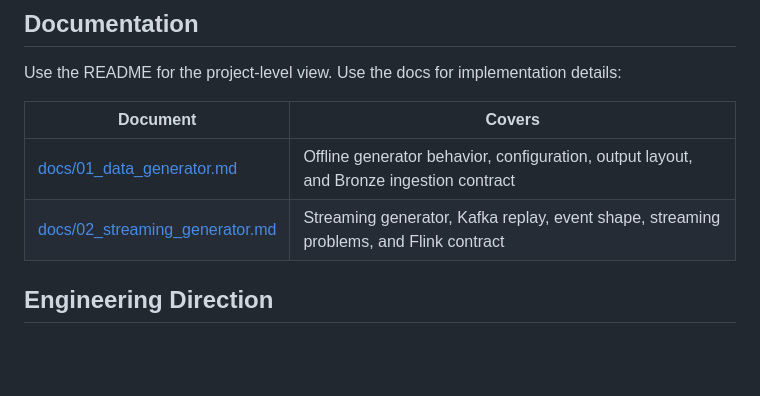
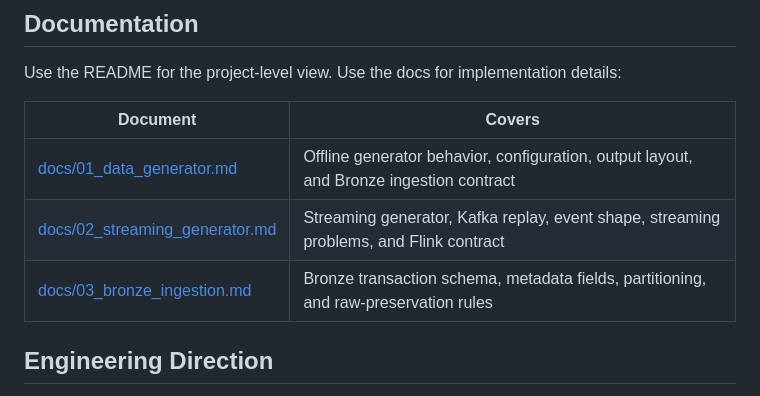
Before and after one commit to hiendat04/fraudstream, a Markdown page: README.md, the part around the change. Rendered like a GitHub page; blank space fills up the shorter version.

Commit message:
feat: add Bronze ingestion documentation and schema design

```diff
--- a/README.md
+++ b/README.md
@@ -194,6 +194,7 @@ Use the README for the project-level view. Use the docs for implementation detai
 |---|---|
 | [docs/01_data_generator.md](docs/01_data_generator.md) | Offline generator behavior, configuration, output layout, and Bronze ingestion contract |
 | [docs/02_streaming_generator.md](docs/02_streaming_generator.md) | Streaming generator, Kafka replay, event shape, streaming problems, and Flink contract |
+| [docs/03_bronze_ingestion.md](docs/03_bronze_ingestion.md) | Bronze transaction schema, metadata fields, partitioning, and raw-preservation rules |
 
 ## Engineering Direction
 
```
Also changed, not shown: docs/03_bronze_ingestion.md (added, +239 -0 lines).
